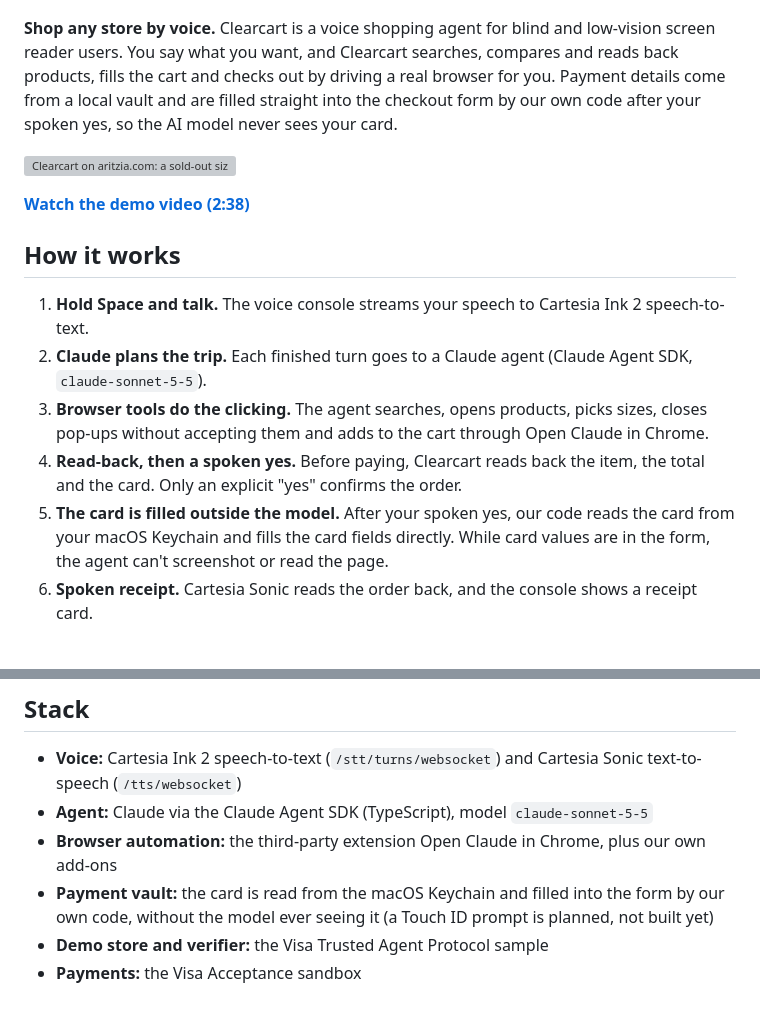
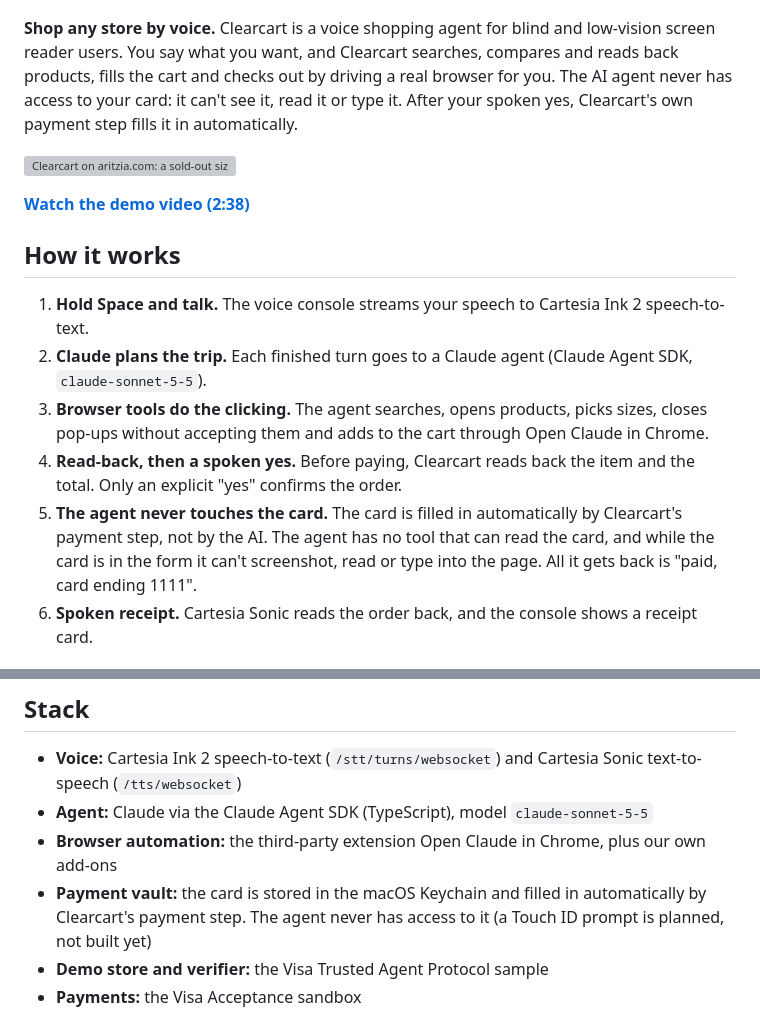
Before and after one commit to SebA-R/orbi, a Markdown page: README.md, 2 parts joined by grey strips. Drawn GitHub-style; grey boxes are pictures that could not be loaded.

Commit message:
docs: state plainly that the agent never has access to the card
Also drop the card from the read-back description; the read-back covers
the item and the total.

Co-Authored-By: Claude Opus 5.5 (1M context) <noreply@anthropic.com>

```diff
--- a/README.md
+++ b/README.md
@@ -2,7 +2,7 @@
 
 ![The Clearcart voice console, listening](docs/images/console-listening-dark.jpg)
 
-**Shop any store by voice.** Clearcart is a voice shopping agent for blind and low-vision screen reader users. You say what you want, and Clearcart searches, compares and reads back products, fills the cart and checks out by driving a real browser for you. Payment details come from a local vault and are filled straight into the checkout form by our own code after your spoken yes, so the AI model never sees your card.
+**Shop any store by voice.** Clearcart is a voice shopping agent for blind and low-vision screen reader users. You say what you want, and Clearcart searches, compares and reads back products, fills the cart and checks out by driving a real browser for you. The AI agent never has access to your card: it can't see it, read it or type it. After your spoken yes, Clearcart's own payment step fills it in automatically.
 
 ![Clearcart on aritzia.com: a sold-out size is caught, captions show both sides of the conversation](docs/images/demo-loop.gif)
 
@@ -13,8 +13,8 @@
 1. **Hold Space and talk.** The voice console streams your speech to Cartesia Ink 2 speech-to-text.
 2. **Claude plans the trip.** Each finished turn goes to a Claude agent (Claude Agent SDK, `claude-sonnet-5-5`).
 3. **Browser tools do the clicking.** The agent searches, opens products, picks sizes, closes pop-ups without accepting them and adds to the cart through Open Claude in Chrome.
-4. **Read-back, then a spoken yes.** Before paying, Clearcart reads back the item, the total and the card. Only an explicit "yes" confirms the order.
-5. **The card is filled outside the model.** After your spoken yes, our code reads the card from your macOS Keychain and fills the card fields directly. While card values are in the form, the agent can't screenshot or read the page.
+4. **Read-back, then a spoken yes.** Before paying, Clearcart reads back the item and the total. Only an explicit "yes" confirms the order.
+5. **The agent never touches the card.** The card is filled in automatically by Clearcart's payment step, not by the AI. The agent has no tool that can read the card, and while the card is in the form it can't screenshot, read or type into the page. All it gets back is "paid, card ending 1111".
 6. **Spoken receipt.** Cartesia Sonic reads the order back, and the console shows a receipt card.
 
 ## Demo examples
@@ -66,7 +66,7 @@ These runs used real retail sites, but they are **AI-to-AI simulations**: a sepa
 - **Voice:** Cartesia Ink 2 speech-to-text (`/stt/turns/websocket`) and Cartesia Sonic text-to-speech (`/tts/websocket`)
 - **Agent:** Claude via the Claude Agent SDK (TypeScript), model `claude-sonnet-5-5`
 - **Browser automation:** the third-party extension Open Claude in Chrome, plus our own add-ons
-- **Payment vault:** the card is read from the macOS Keychain and filled into the form by our own code, without the model ever seeing it (a Touch ID prompt is planned, not built yet)
+- **Payment vault:** the card is stored in the macOS Keychain and filled in automatically by Clearcart's payment step. The agent never has access to it (a Touch ID prompt is planned, not built yet)
 - **Demo store and verifier:** the Visa Trusted Agent Protocol sample
 - **Payments:** the Visa Acceptance sandbox
 
```
